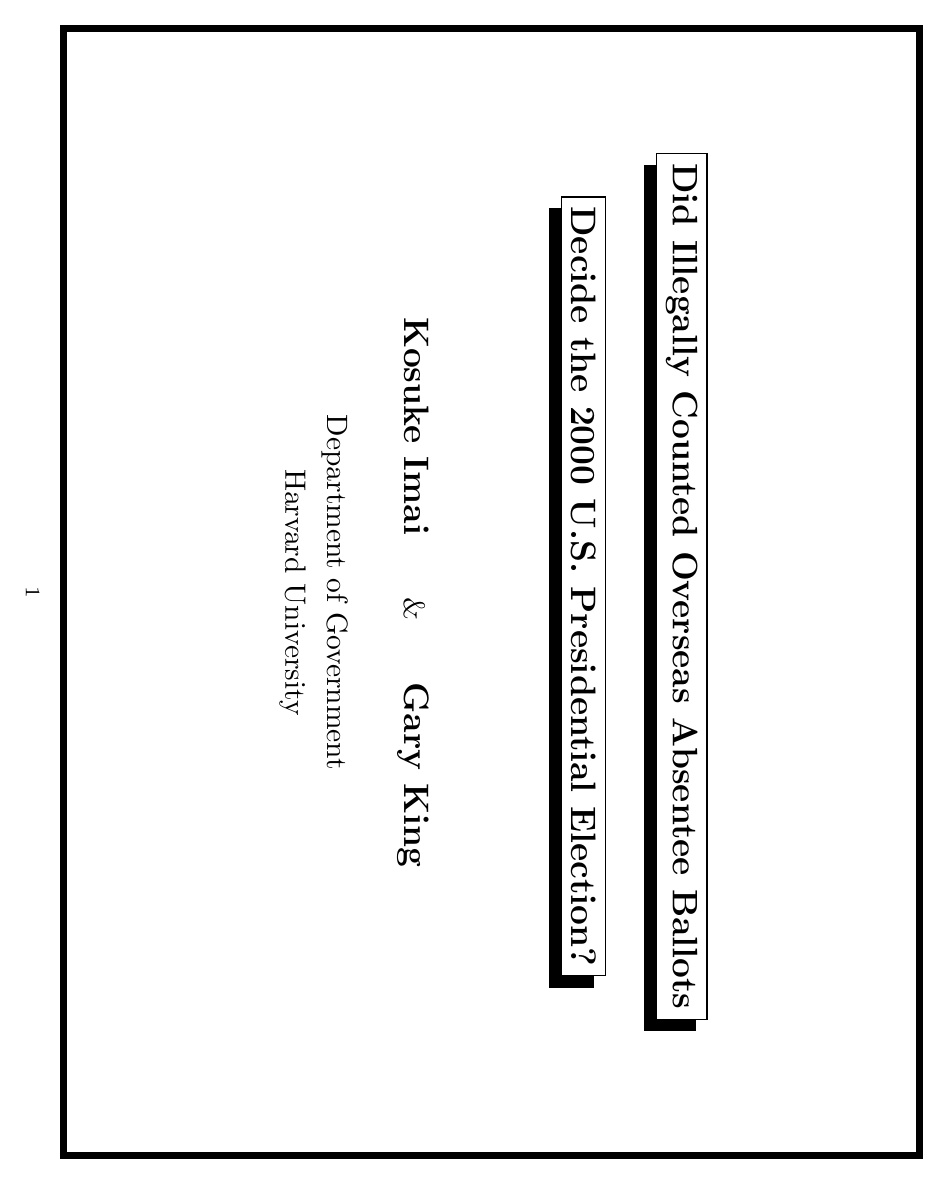
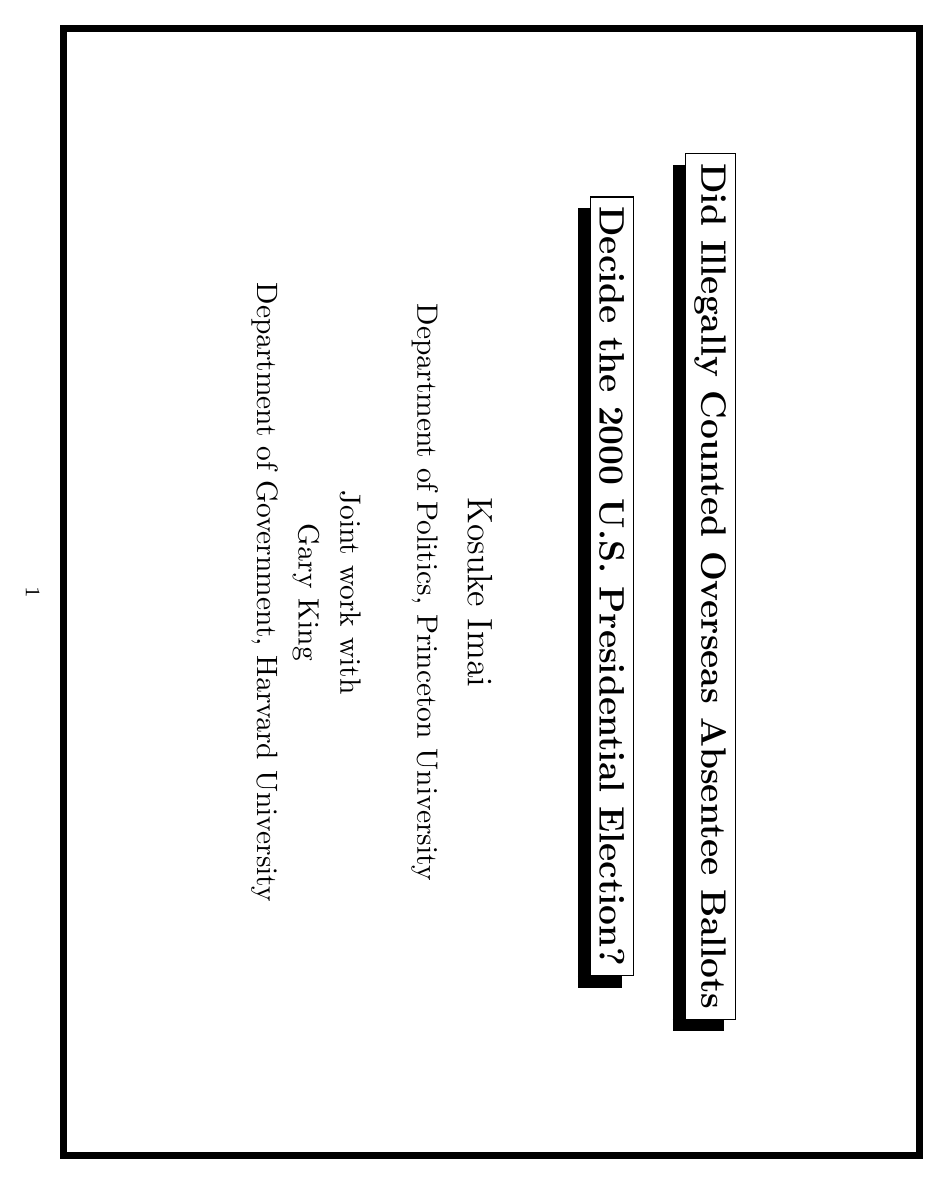
Before and after one commit to iqss-research/ei, LaTeX slides (wds/nyts/slides.tex): page 1 of 26. Compiled offline with LaTeX, dvips and Ghostscript.

Commit message:
minor changes from the revision

```diff
--- a/wds/nyts/slides.tex
+++ b/wds/nyts/slides.tex
@@ -49,14 +49,13 @@
 \heading{Decide the 2000 U.S. Presidential Election?}
 
 \bigskip
+\begin{center}
+{\large Kosuke Imai} \\
+\smallskip
+Department of Politics, Princeton University \\
 \bigskip
-\begin{center}
-{\bf \large Kosuke Imai} \hspace{0.2in} \& \hspace{0.2in}
-{\bf \large Gary King} \\
-
-\bigskip
-Department of Government \\
-Harvard University \\
+Joint work with \\ Gary King \\
+Department of Government, Harvard University
 \end{center}
 
 \end{slide}
```
Also changed, not shown: wds/nyts/slides.tex (4 more changed lines).
